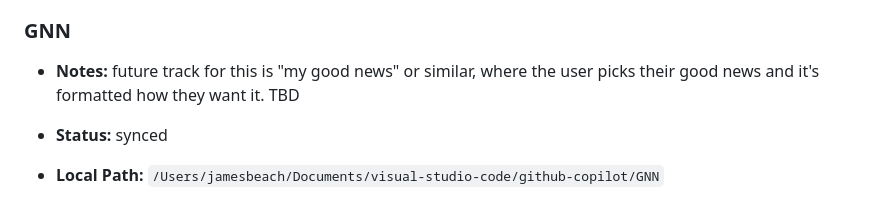
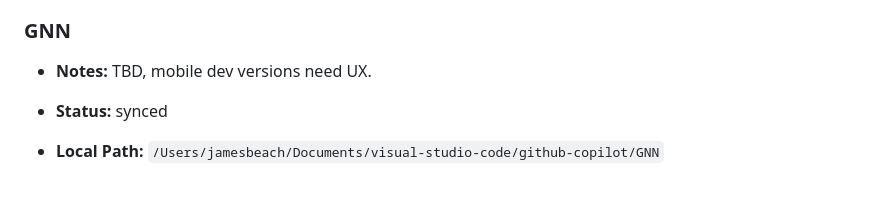
Before and after one commit to mindfu23/code-wiki, a Markdown page: wiki/projects/repo-locations.md, the part around the change. Drawn GitHub-style.

Commit message:
Update note for GNN

```diff
--- a/wiki/projects/repo-locations.md
+++ b/wiki/projects/repo-locations.md
@@ -197,7 +197,7 @@ Use `sync_repos` to clone them, or clone manually.
 - **Last Commit:** 2026-01-17T11:41:45-08:00
 
 ### GNN
-- **Notes:** future track for this is "my good news" or similar, where the user picks their good news and it's formatted how they want it. TBD
+- **Notes:** TBD, mobile dev versions need UX.
 
 - **Status:** synced
 - **Local Path:** `/Users/jamesbeach/Documents/visual-studio-code/github-copilot/GNN`
```
